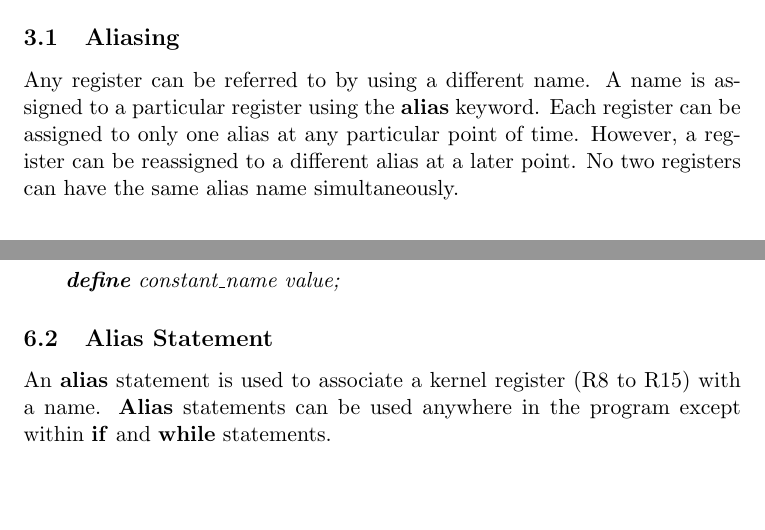
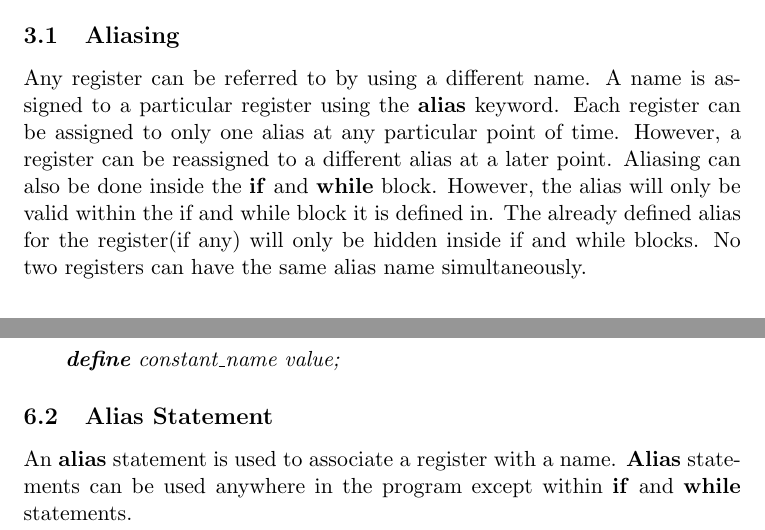
Before and after one commit to vivekzhere/spsil, a LaTeX document (doc/spec.tex): two parts of pages 4 and 6 of 8, joined at a grey line, cut so that both start at the same text, the shorter picture padded with empty space. Compiled offline with pdfLaTeX.

Commit message:
spec changes alias

```diff
--- a/doc/spec.tex
+++ b/doc/spec.tex
@@ -114,7 +114,7 @@ PID	& Process Identifier \\
 \end{center}
 
 \subsection{Aliasing}
-Any register can be referred to by using a different name. A name is assigned to a particular register using the \textbf{alias} keyword. Each register can be assigned to only one alias at any particular point of time. However, a  register can be reassigned to a different alias at a later point. No two registers can have the same alias name simultaneously.
+Any register can be referred to by using a different name. A name is assigned to a particular register using the \textbf{alias} keyword. Each register can be assigned to only one alias at any particular point of time. However, a  register can be reassigned to a different alias at a later point. Aliasing can also be done inside the \textbf{if} and \textbf{while} block. However, the alias will only be valid within the if and while block it is defined in. The already defined alias for the register(if any) will only be hidden inside if and while blocks. No two registers can have the same alias name simultaneously.
 
 
 
@@ -196,7 +196,7 @@ Define statement is used to define a symbolic name for a value. Define statement
 
 
 \subsection{Alias Statement}
-An \textbf{alias} statement is used to  associate a kernel register (R8 to R15) with a name. \textbf{Alias} statements can be used anywhere in the program except within \textbf{if} and \textbf{while} statements.\\
+An \textbf{alias} statement is used to  associate a register with a name. \textbf{Alias} statements can be used anywhere in the program except within \textbf{if} and \textbf{while} statements.\\
 
 \indent \textit{ \textbf{alias}  alias\_name register\_name ;} \\
 
```
Also changed, not shown: doc/spec.pdf, 2 other files.
